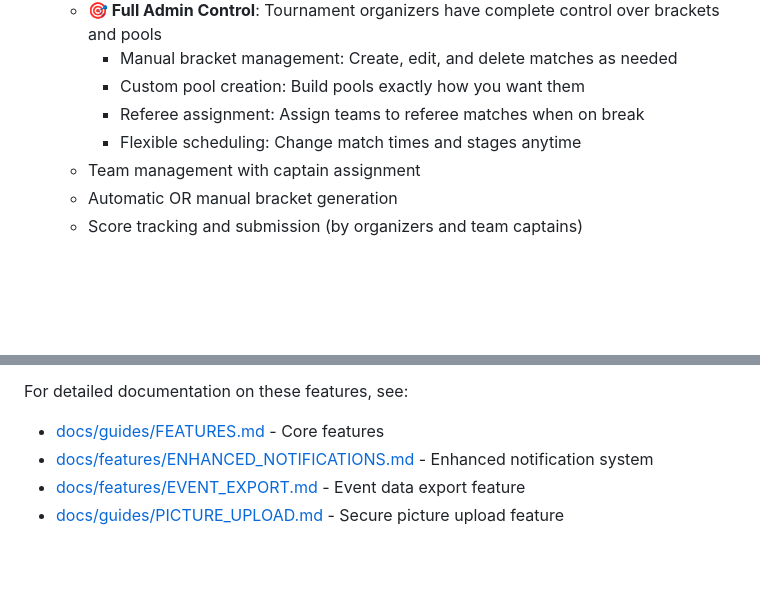
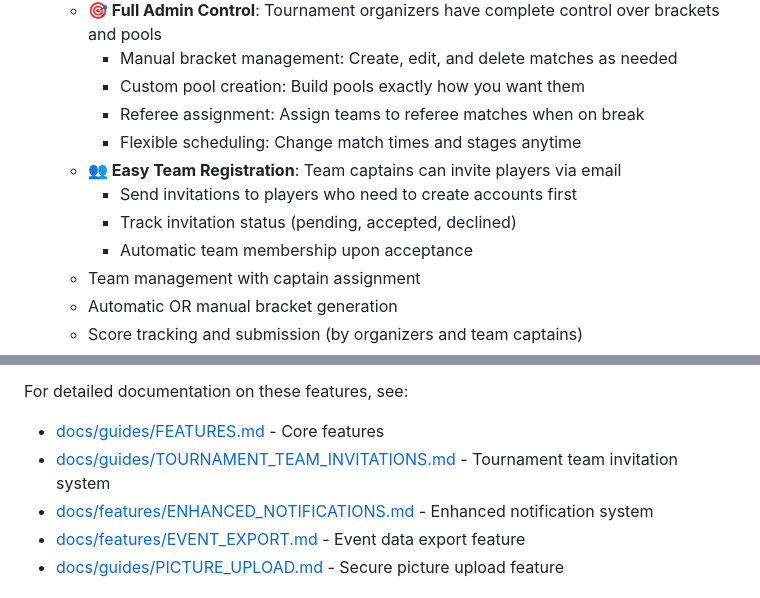
Before and after one commit to zipthezap/Teamly, a Markdown page: README.md, 2 parts joined by grey strips. Rendered like a GitHub page; blank space fills up the shorter version.

Commit message:
Add comprehensive documentation for tournament team invitations
Co-authored-by: zipthezap <51761473+zipthezap@users.noreply.github.com>

```diff
--- a/README.md
+++ b/README.md
@@ -23,6 +23,10 @@ A sports event organization app that allows individuals to set and organize smal
     - Custom pool creation: Build pools exactly how you want them
     - Referee assignment: Assign teams to referee matches when on break
     - Flexible scheduling: Change match times and stages anytime
+  - **👥 Easy Team Registration**: Team captains can invite players via email
+    - Send invitations to players who need to create accounts first
+    - Track invitation status (pending, accepted, declined)
+    - Automatic team membership upon acceptance
   - Team management with captain assignment
   - Automatic OR manual bracket generation
   - Score tracking and submission (by organizers and team captains)
@@ -50,6 +54,7 @@ A sports event organization app that allows individuals to set and organize smal
 
 For detailed documentation on these features, see:
 - [docs/guides/FEATURES.md](docs/guides/FEATURES.md) - Core features
+- [docs/guides/TOURNAMENT_TEAM_INVITATIONS.md](docs/guides/TOURNAMENT_TEAM_INVITATIONS.md) - Tournament team invitation system
 - [docs/features/ENHANCED_NOTIFICATIONS.md](docs/features/ENHANCED_NOTIFICATIONS.md) - Enhanced notification system
 - [docs/features/EVENT_EXPORT.md](docs/features/EVENT_EXPORT.md) - Event data export feature
 - [docs/guides/PICTURE_UPLOAD.md](docs/guides/PICTURE_UPLOAD.md) - Secure picture upload feature
```
Also changed, not shown: docs/TOURNAMENT_API.md (+98 -0 lines), docs/guides/TOURNAMENT_TEAM_INVITATIONS.md (added, +531 -0 lines).
